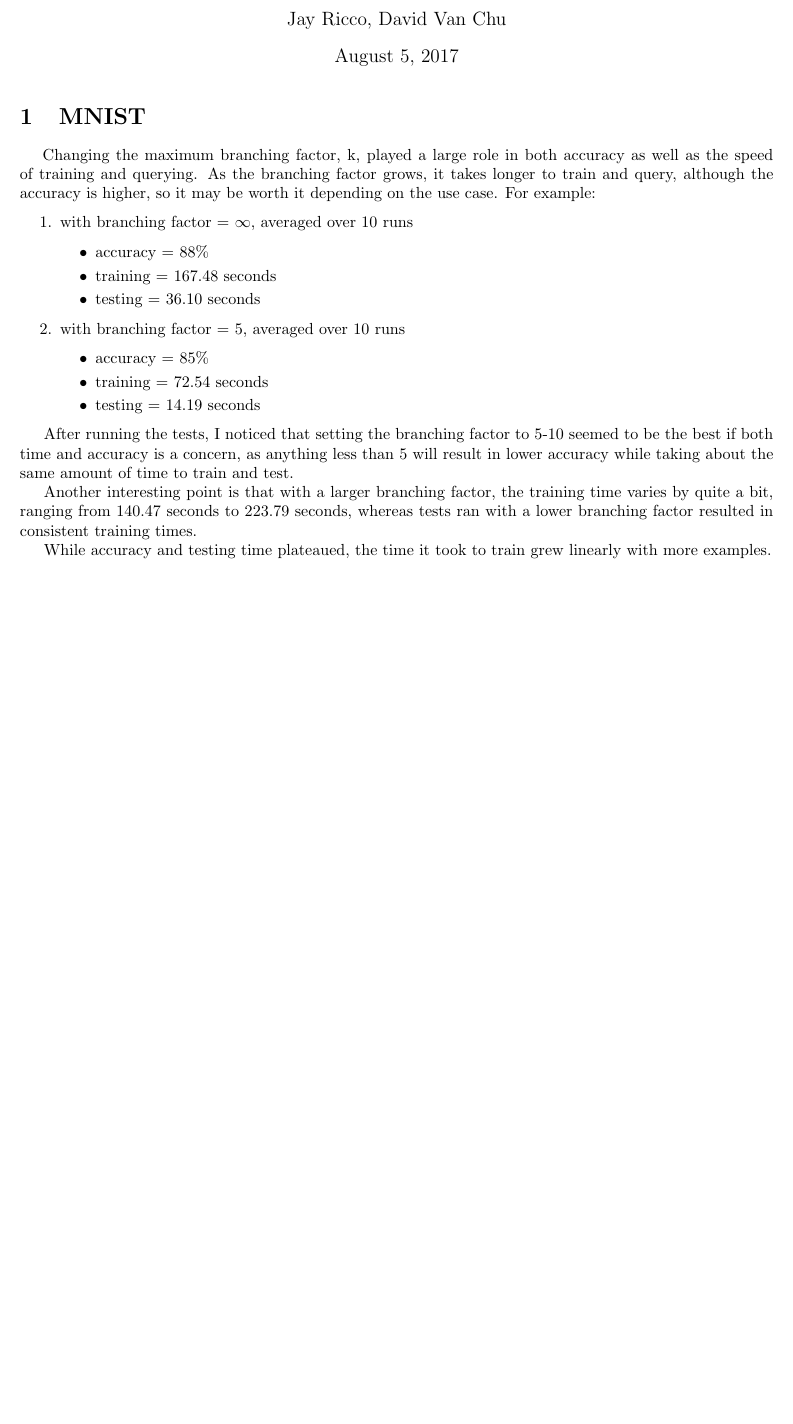
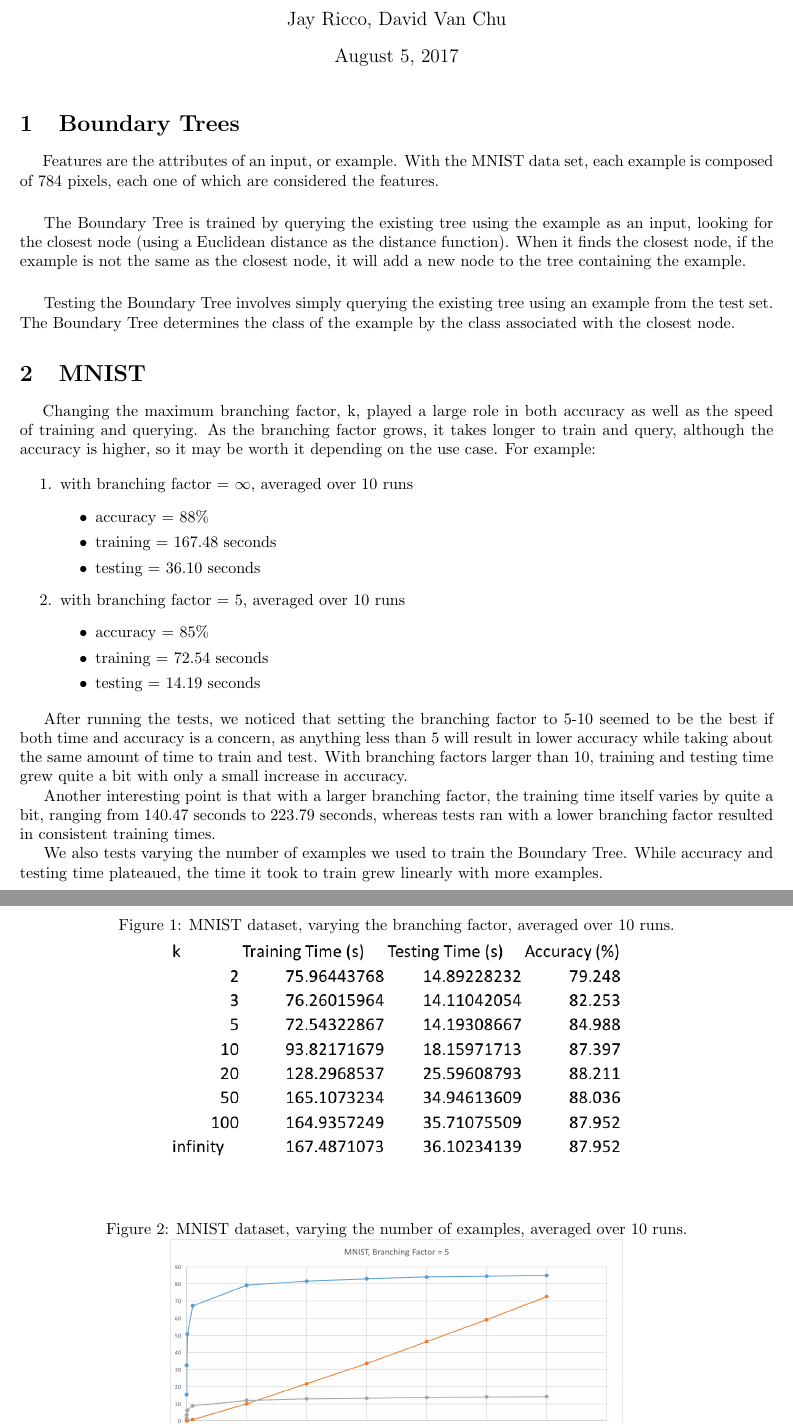
Before and after one commit to jayricco/AIFinalProject, a LaTeX document (Project/MNISTCIFARResults.tex): part of the page before the commit and two parts of pages 1 and 2 of 3 after it, the two joined at a grey line, cut so that both start at the same text, the shorter picture padded with empty space. Compiled offline with pdfLaTeX.

Commit message:
added stuff from presentation into the write up

```diff
--- a/Project/MNISTCIFARResults.tex
+++ b/Project/MNISTCIFARResults.tex
@@ -6,11 +6,21 @@
 \usepackage{makeidx}
 \usepackage{graphicx}
 \usepackage{algorithm2e}
+\usepackage{float}
 \usepackage[left=1.00in, right=1.00in, top=1.00in, bottom=1.00in]{geometry}
 \author{Jay Ricco, David Van Chu}
 \title{Introduction to Artificial Intelligence\\MNIST and CIFAR10 with Boundary Trees}
 \begin{document}
 	\maketitle
+	\section{Boundary Trees}
+		\hspace{5mm}Features are the attributes of an input, or example. With the MNIST data set, each example is composed of 784 pixels, each one of which are considered the features.
+
+		\vspace{5mm}
+		The Boundary Tree is trained by querying the existing tree using the example as an input, looking for the closest node (using a Euclidean distance as the distance function). When it finds the closest node, if the example is not the same as the closest node, it will add a new node to the tree containing the example.
+
+		\vspace{5mm}
+		Testing the Boundary Tree involves simply querying the existing tree using an example from the test set. The Boundary Tree determines the class of the example by the class associated with the closest node.
+
 	\section{MNIST}
 		\hspace{5mm}Changing the maximum branching factor, k, played a large role in both accuracy as well as the speed of training and querying. As the branching factor grows, it takes longer to train and query, although the accuracy is higher, so it may be worth it depending on the use case.
 		For example:
@@ -30,8 +40,17 @@
 				\end{itemize}
 			\end{enumerate}
 
-		After running the tests, I noticed that setting the branching factor to 5-10 seemed to be the best if both time and accuracy is a concern, as anything less than 5 will result in lower accuracy while taking about the same amount of time to train and test.
+		After running the tests, we noticed that setting the branching factor to 5-10 seemed to be the best if both time and accuracy is a concern, as anything less than 5 will result in lower accuracy while taking about the same amount of time to train and test. With branching factors larger than 10, training and testing time grew quite a bit with only a small increase in accuracy.
 
-		Another interesting point is that with a larger branching factor, the training time varies by quite a bit, ranging from 140.47 seconds to 223.79 seconds, whereas tests ran with a lower branching factor resulted in consistent training times.
+		Another interesting point is that with a larger branching factor, the training time itself varies by quite a bit, ranging from 140.47 seconds to 223.79 seconds, whereas tests ran with a lower branching factor resulted in consistent training times.
 
-		While accuracy and testing time plateaued, the time it took to train grew linearly with more examples.
+		We also tests varying the number of examples we used to train the Boundary Tree. While accuracy and testing time plateaued, the time it took to train grew linearly with more examples.
+
+		\begin{figure}[H]
+			\caption{MNIST dataset, varying the branching factor, averaged over 10 runs.}
+			\centering
+			\includegraphics[width=0.60\textwidth]{mnist-varying-k.png}
+		\end{figure}
+
+	\begin{figure}[H]
+		\caption{MNIST dataset, varying the number of examples, averaged over 10 runs.}
```
Also changed, not shown: Project/MNISTCIFARResults.pdf, Project/mnist-varying-k.png (added), Project/MNISTCIFARResults.tex (11 more changed lines), 3 other files.
